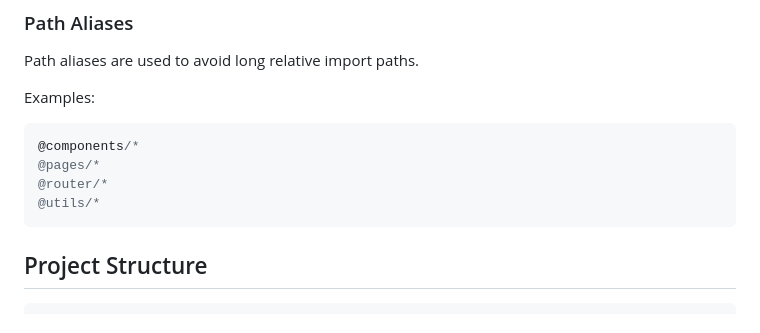
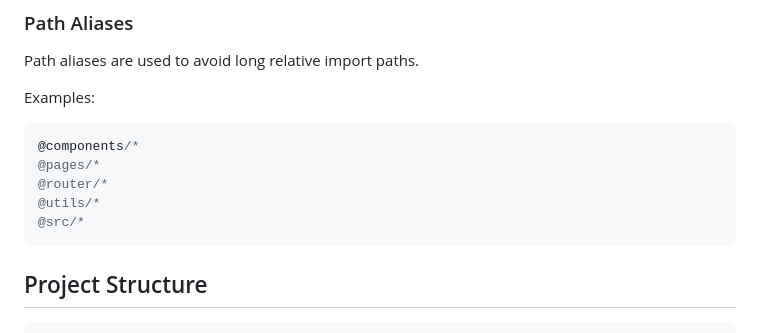
Before and after one commit to akshaykkl10/week5-day5, a Markdown page: README.md, the part around the change. GitHub-like rendering.

Commit message:
release: Phase 1 Checkpoint 1 - TypeScript SPA

````diff
--- a/README.md
+++ b/README.md
@@ -88,6 +88,7 @@ Examples:
 @pages/*
 @router/*
 @utils/*
+@src/*
 ```
 
 ## Project Structure
````
